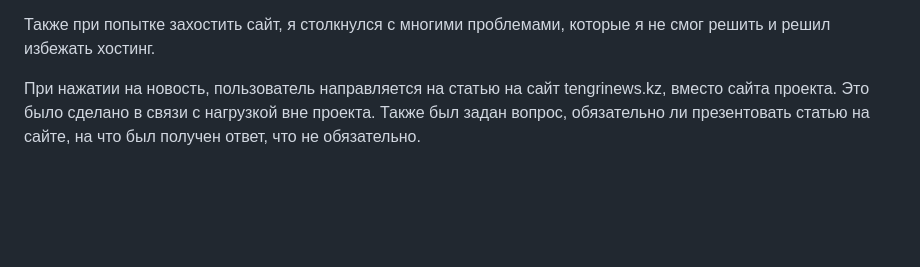
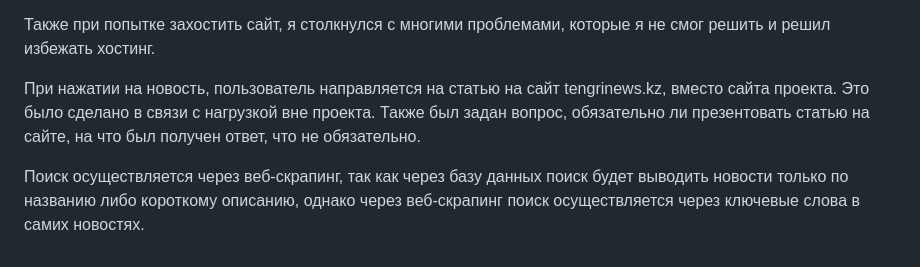
Before and after one commit to rxssula/PlagiNews, a Markdown page: README.md, the part around the change. Drawn GitHub-style; blank space fills up the shorter version.

```diff
--- a/README.md
+++ b/README.md
@@ -52,3 +52,5 @@ python manage.py update_database
 Также при попытке захостить сайт, я столкнулся с многими проблемами, которые я не смог решить и решил избежать хостинг.
 
 При нажатии на новость, пользователь направляется на статью на сайт tengrinews.kz, вместо сайта проекта. Это было сделано в связи с нагрузкой вне проекта. Также был задан вопрос, обязательно ли презентовать статью на сайте, на что был получен ответ, что не обязательно.
+
+Поиск осуществляется через веб-скрапинг, так как через базу данных поиск будет выводить новости только по названию либо короткому описанию, однако через веб-скрапинг поиск осуществляется через ключевые слова в самих новостях.
```
